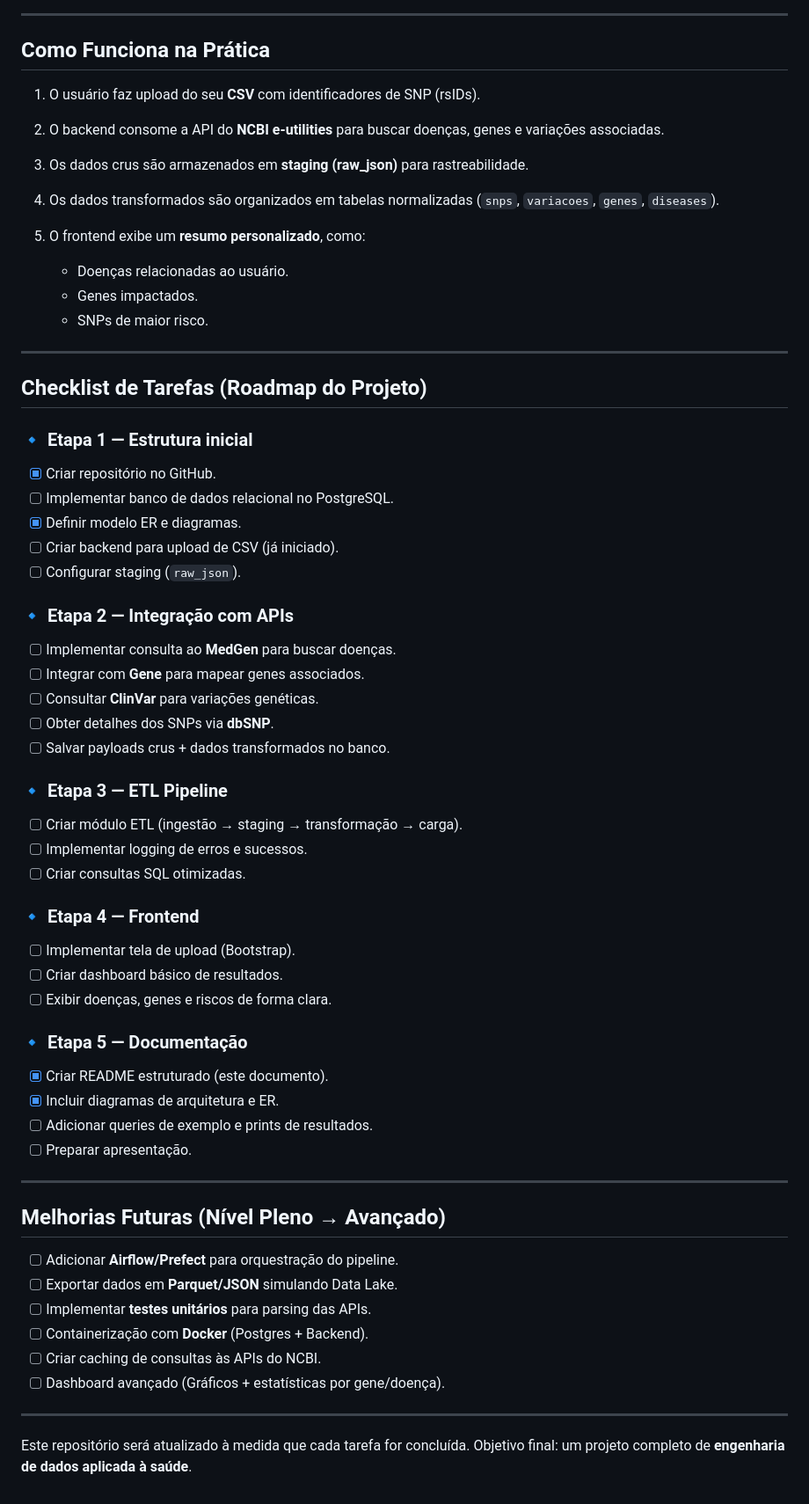
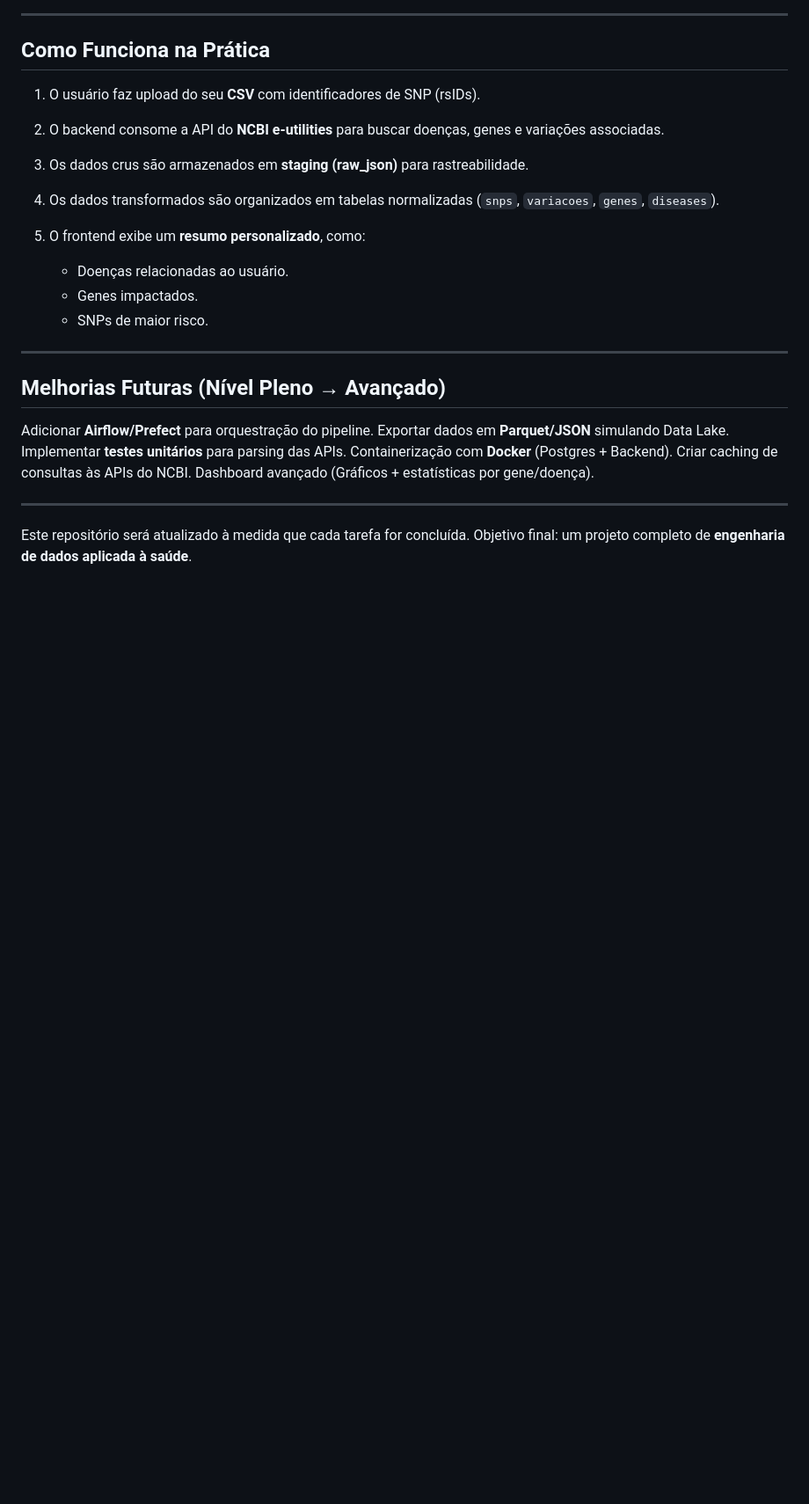
Before and after one commit to brunamichelecr/genome-data-pipeline, a Markdown page: README.md, the part around the change. Shown at 88% size. GitHub-like rendering; blank space fills up the shorter version.

```diff
--- a/README.md
+++ b/README.md
@@ -160,53 +160,14 @@ erDiagram
 
 ---
 
-## Checklist de Tarefas (Roadmap do Projeto)
-
-### 🔹 Etapa 1 — Estrutura inicial
-
-* [x] Criar repositório no GitHub.
-* [ ] Implementar banco de dados relacional no PostgreSQL.
-* [x] Definir modelo ER e diagramas.
-* [ ] Criar backend para upload de CSV (já iniciado).
-* [ ] Configurar staging (`raw_json`).
-
-### 🔹 Etapa 2 — Integração com APIs
-
-* [ ] Implementar consulta ao **MedGen** para buscar doenças.
-* [ ] Integrar com **Gene** para mapear genes associados.
-* [ ] Consultar **ClinVar** para variações genéticas.
-* [ ] Obter detalhes dos SNPs via **dbSNP**.
-* [ ] Salvar payloads crus + dados transformados no banco.
-
-### 🔹 Etapa 3 — ETL Pipeline
-
-* [ ] Criar módulo ETL (ingestão → staging → transformação → carga).
-* [ ] Implementar logging de erros e sucessos.
-* [ ] Criar consultas SQL otimizadas.
-
-### 🔹 Etapa 4 — Frontend
-
-* [ ] Implementar tela de upload (Bootstrap).
-* [ ] Criar dashboard básico de resultados.
-* [ ] Exibir doenças, genes e riscos de forma clara.
-
-### 🔹 Etapa 5 — Documentação
-
-* [x] Criar README estruturado (este documento).
-* [x] Incluir diagramas de arquitetura e ER.
-* [ ] Adicionar queries de exemplo e prints de resultados.
-* [ ] Preparar apresentação.
-
----
-
 ## Melhorias Futuras (Nível Pleno → Avançado)
 
-* [ ] Adicionar **Airflow/Prefect** para orquestração do pipeline.
-* [ ] Exportar dados em **Parquet/JSON** simulando Data Lake.
-* [ ] Implementar **testes unitários** para parsing das APIs.
-* [ ] Containerização com **Docker** (Postgres + Backend).
-* [ ] Criar caching de consultas às APIs do NCBI.
-* [ ] Dashboard avançado (Gráficos + estatísticas por gene/doença).
+Adicionar **Airflow/Prefect** para orquestração do pipeline.
+Exportar dados em **Parquet/JSON** simulando Data Lake.
+Implementar **testes unitários** para parsing das APIs.
+Containerização com **Docker** (Postgres + Backend).
+Criar caching de consultas às APIs do NCBI.
+Dashboard avançado (Gráficos + estatísticas por gene/doença).
 
 ---
 
```
